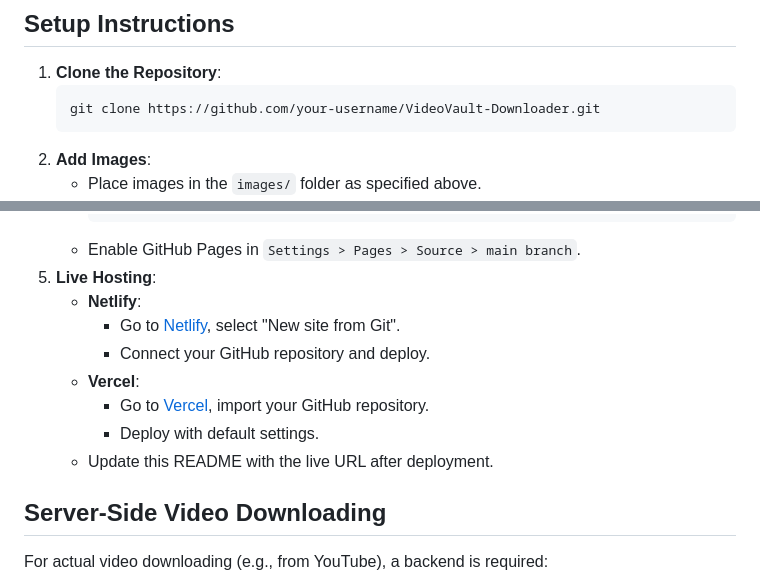
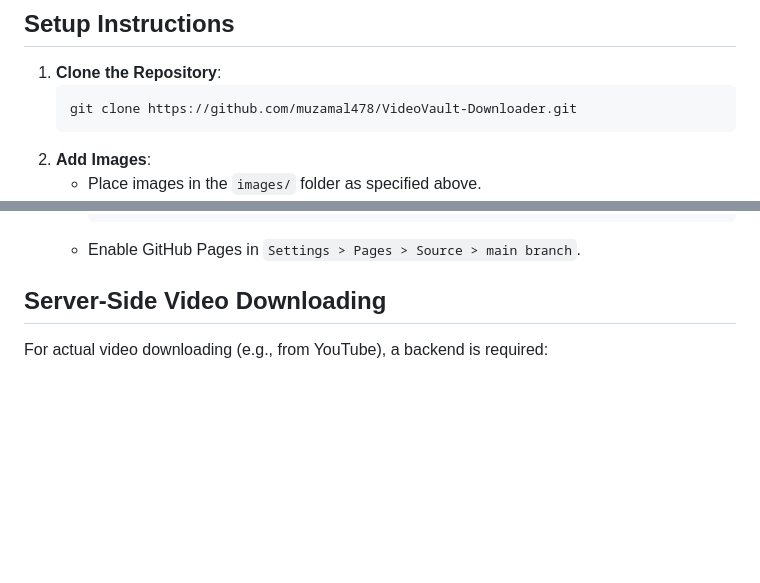
Before and after one commit to muzamal478/VideoVault-Downloader, a Markdown page: README.md, 2 parts joined by grey strips. Rendered like a GitHub page; blank space fills up the shorter version.

````diff
--- a/README.md
+++ b/README.md
@@ -52,7 +52,7 @@ VideoVault-Downloader/
 ## Setup Instructions
 1. **Clone the Repository**:
    ```bash
-   git clone https://github.com/your-username/VideoVault-Downloader.git
+   git clone https://github.com/muzamal478/VideoVault-Downloader.git
    ```
 2. **Add Images**:
    - Place images in the `images/` folder as specified above.
@@ -71,14 +71,6 @@ VideoVault-Downloader/
      git push -u origin main
      ```
    - Enable GitHub Pages in `Settings > Pages > Source > main branch`.
-5. **Live Hosting**:
-   - **Netlify**:
-     - Go to [Netlify](https://www.netlify.com/), select "New site from Git".
-     - Connect your GitHub repository and deploy.
-   - **Vercel**:
-     - Go to [Vercel](https://vercel.com/), import your GitHub repository.
-     - Deploy with default settings.
-   - Update this README with the live URL after deployment.
 
 ## Server-Side Video Downloading
 For actual video downloading (e.g., from YouTube), a backend is required:
````
